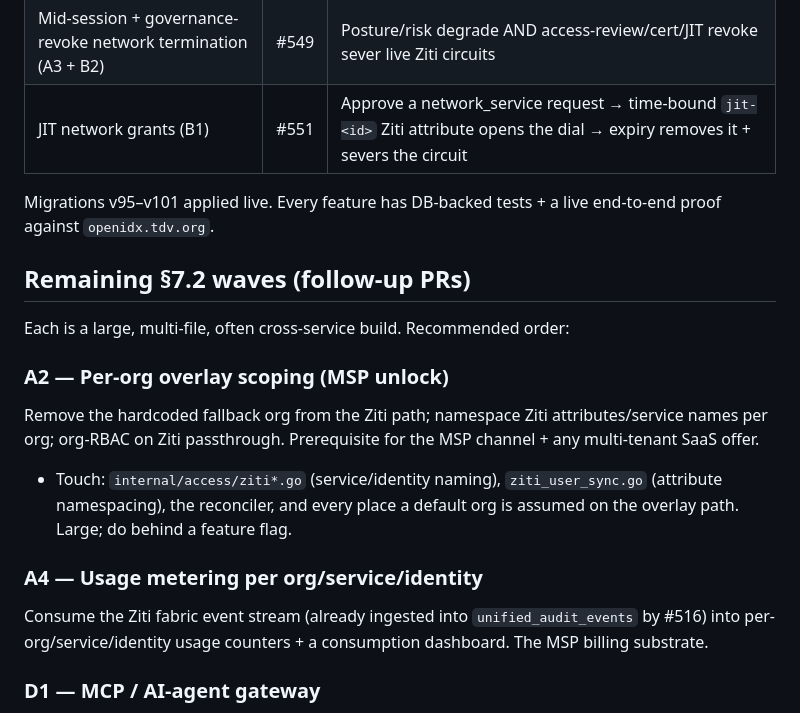
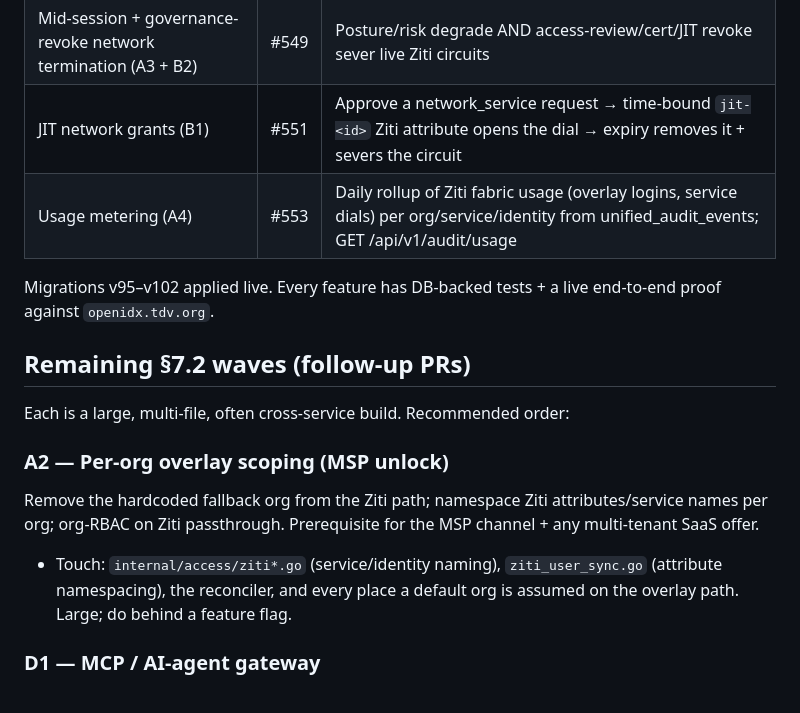
Before and after one commit to mhmtgngr/openidx, a Markdown page: docs/MARKET_GAP_PROGRESS_2026-07.md, the part around the change. Rendered like a GitHub page.

Commit message:
docs: mark A4 usage metering (#553) complete (#554)

```diff
--- a/docs/MARKET_GAP_PROGRESS_2026-07.md
+++ b/docs/MARKET_GAP_PROGRESS_2026-07.md
@@ -14,8 +14,9 @@ Status snapshot after the 2026-07-23 push. This tracks the §7.2 roadmap from
 | SSF/CAEP transmitter + receiver | #547 | First OSS SSF/CAEP with native network termination (receiver actuator severs the overlay) |
 | Mid-session + governance-revoke network termination (A3 + B2) | #549 | Posture/risk degrade AND access-review/cert/JIT revoke sever live Ziti circuits |
 | JIT network grants (B1) | #551 | Approve a network_service request → time-bound `jit-<id>` Ziti attribute opens the dial → expiry removes it + severs the circuit |
+| Usage metering (A4) | #553 | Daily rollup of Ziti fabric usage (overlay logins, service dials) per org/service/identity from unified_audit_events; GET /api/v1/audit/usage |
 
-Migrations v95–v101 applied live. Every feature has DB-backed tests + a live
+Migrations v95–v102 applied live. Every feature has DB-backed tests + a live
 end-to-end proof against `openidx.tdv.org`.
 
 ## Remaining §7.2 waves (follow-up PRs)
@@ -30,10 +31,6 @@ the MSP channel + any multi-tenant SaaS offer.
   (attribute namespacing), the reconciler, and every place a default org is
   assumed on the overlay path. Large; do behind a feature flag.
 
-### A4 — Usage metering per org/service/identity
-Consume the Ziti fabric event stream (already ingested into `unified_audit_events`
-by #516) into per-org/service/identity usage counters + a consumption dashboard.
-The MSP billing substrate.
 
 ### D1 — MCP / AI-agent gateway
 Each agent a Ziti identity (DCR from #545 already lets an agent self-register);
```
